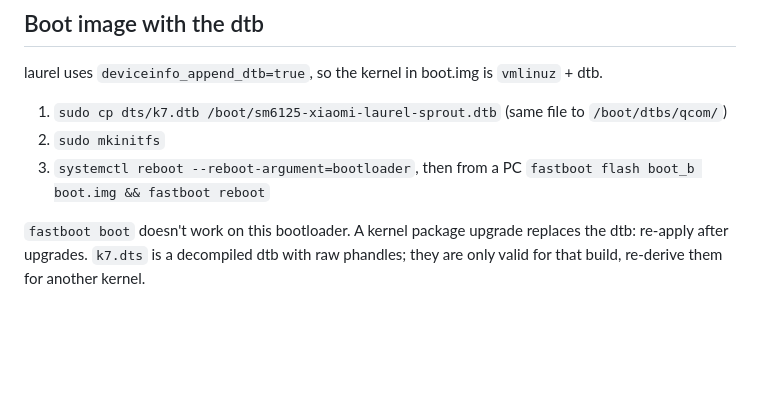
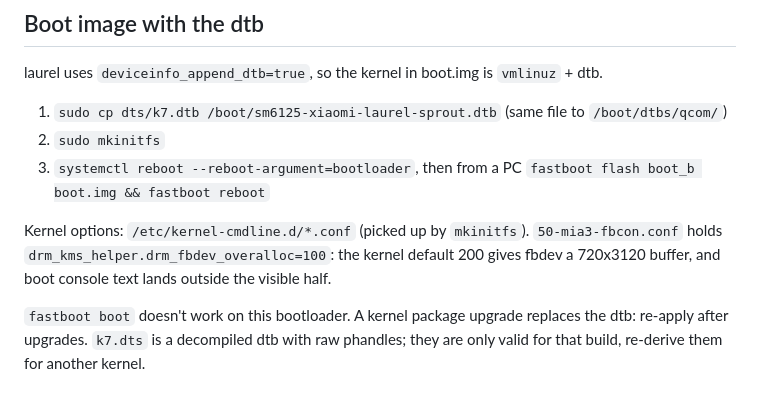
Before and after one commit to philipplinux/mia3-postmarketos, a Markdown page: README.md, the part around the change. Drawn GitHub-style; blank space fills up the shorter version.

Commit message:
Boot: fbdev overalloc 100 so the boot console is on the visible half

```diff
--- a/README.md
+++ b/README.md
@@ -76,6 +76,10 @@ laurel uses `deviceinfo_append_dtb=true`, so the kernel in boot.img is `vmlinuz`
 2. `sudo mkinitfs`
 3. `systemctl reboot --reboot-argument=bootloader`, then from a PC `fastboot flash boot_b boot.img && fastboot reboot`
 
+Kernel options: `/etc/kernel-cmdline.d/*.conf` (picked up by `mkinitfs`). `50-mia3-fbcon.conf` holds
+`drm_kms_helper.drm_fbdev_overalloc=100`: the kernel default 200 gives fbdev a 720x3120 buffer, and boot console
+text lands outside the visible half.
+
 `fastboot boot` doesn't work on this bootloader. A kernel package upgrade replaces the dtb: re-apply after upgrades.
 `k7.dts` is a decompiled dtb with raw phandles; they are only valid for that build, re-derive them for another kernel.
 
```
